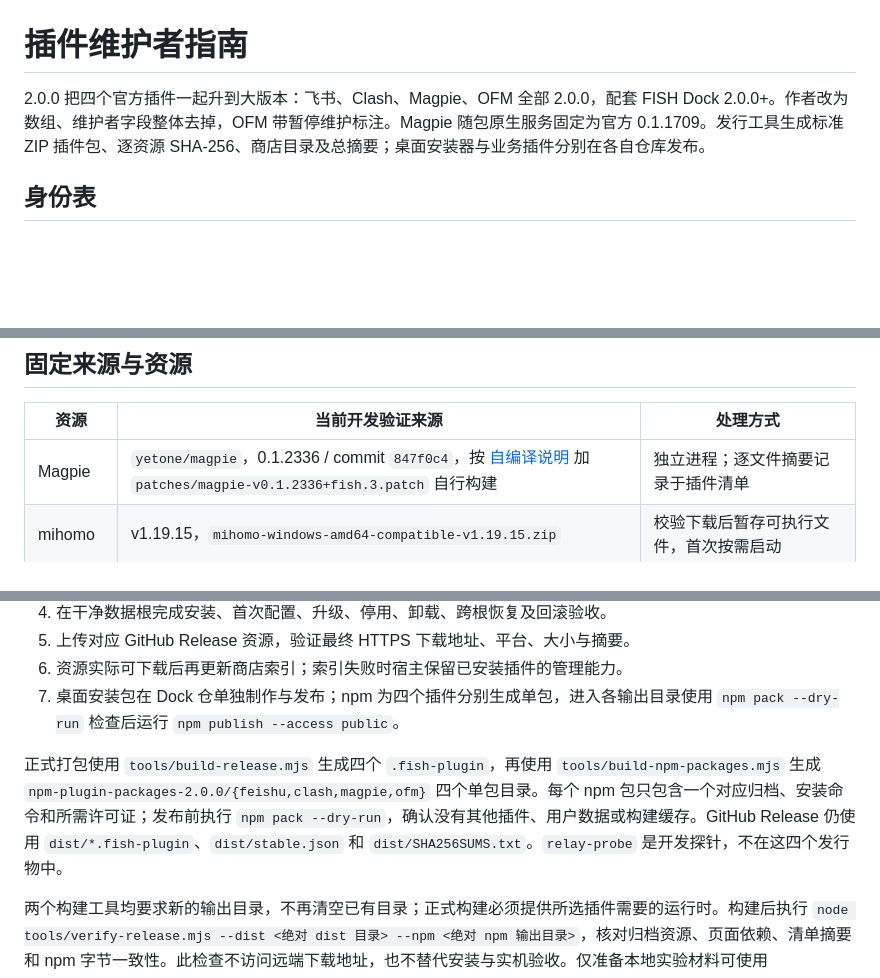
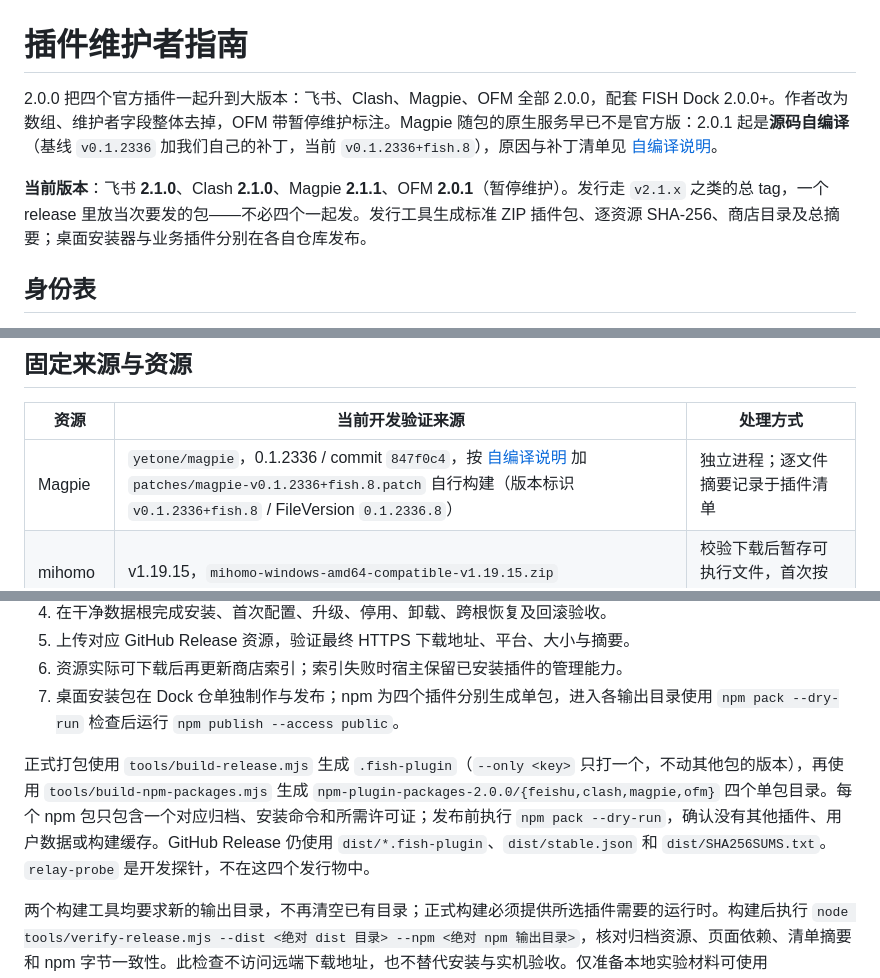
Before and after one commit to Fish-under-sea/FISH-DOCK-Plugins, a Markdown page: docs/maintainers/README.md, 3 parts joined by grey strips. Drawn GitHub-style; blank space fills up the shorter version.

```diff
--- a/docs/maintainers/README.md
+++ b/docs/maintainers/README.md
@@ -1,6 +1,8 @@
 # 插件维护者指南
 
-2.0.0 把四个官方插件一起升到大版本：飞书、Clash、Magpie、OFM 全部 2.0.0，配套 FISH Dock 2.0.0+。作者改为数组、维护者字段整体去掉，OFM 带暂停维护标注。Magpie 随包原生服务固定为官方 0.1.1709。发行工具生成标准 ZIP 插件包、逐资源 SHA-256、商店目录及总摘要；桌面安装器与业务插件分别在各自仓库发布。
+2.0.0 把四个官方插件一起升到大版本：飞书、Clash、Magpie、OFM 全部 2.0.0，配套 FISH Dock 2.0.0+。作者改为数组、维护者字段整体去掉，OFM 带暂停维护标注。Magpie 随包的原生服务早已不是官方版：2.0.1 起是**源码自编译**（基线 `v0.1.2336` 加我们自己的补丁，当前 `v0.1.2336+fish.8`），原因与补丁清单见 [自编译说明](../../plugins/magpie/tools/README.md)。
+
+**当前版本**：飞书 **2.1.0**、Clash **2.1.0**、Magpie **2.1.1**、OFM **2.0.1**（暂停维护）。发行走 `v2.1.x` 之类的总 tag，一个 release 里放当次要发的包——不必四个一起发。发行工具生成标准 ZIP 插件包、逐资源 SHA-256、商店目录及总摘要；桌面安装器与业务插件分别在各自仓库发布。
 
 ## 身份表
 
@@ -27,7 +29,7 @@
 
 | 资源 | 当前开发验证来源 | 处理方式 |
 | --- | --- | --- |
-| Magpie | `yetone/magpie`，0.1.2336 / commit `847f0c4`，按 [自编译说明](../../plugins/magpie/tools/README.md) 加 `patches/magpie-v0.1.2336+fish.3.patch` 自行构建 | 独立进程；逐文件摘要记录于插件清单 |
+| Magpie | `yetone/magpie`，0.1.2336 / commit `847f0c4`，按 [自编译说明](../../plugins/magpie/tools/README.md) 加 `patches/magpie-v0.1.2336+fish.8.patch` 自行构建（版本标识 `v0.1.2336+fish.8` / FileVersion `0.1.2336.8`） | 独立进程；逐文件摘要记录于插件清单 |
 | mihomo | v1.19.15，`mihomo-windows-amd64-compatible-v1.19.15.zip` | 校验下载后暂存可执行文件，首次按需启动 |
 | OFM | 本机明确指定的 `dsh-our-free-model` 源码目录 | 按所需运行文件暂存，保留自身管理页及渠道逻辑 |
 | Node SDK | 同版 Dock 仓的 `sdk/node/plugin.mjs` | 复制到各插件，与宿主 API 1 联调 |
@@ -81,7 +83,7 @@ Webhook 测试、系统代理切换、Windhawk 系统安装与应用均为实际
 6. 资源实际可下载后再更新商店索引；索引失败时宿主保留已安装插件的管理能力。
 7. 桌面安装包在 Dock 仓单独制作与发布；npm 为四个插件分别生成单包，进入各输出目录使用 `npm pack --dry-run` 检查后运行 `npm publish --access public`。
 
-正式打包使用 `tools/build-release.mjs` 生成四个 `.fish-plugin`，再使用 `tools/build-npm-packages.mjs` 生成 `npm-plugin-packages-2.0.0/{feishu,clash,magpie,ofm}` 四个单包目录。每个 npm 包只包含一个对应归档、安装命令和所需许可证；发布前执行 `npm pack --dry-run`，确认没有其他插件、用户数据或构建缓存。GitHub Release 仍使用 `dist/*.fish-plugin`、`dist/stable.json` 和 `dist/SHA256SUMS.txt`。`relay-probe` 是开发探针，不在这四个发行物中。
+正式打包使用 `tools/build-release.mjs` 生成 `.fish-plugin`（`--only <key>` 只打一个，不动其他包的版本），再使用 `tools/build-npm-packages.mjs` 生成 `npm-plugin-packages-2.0.0/{feishu,clash,magpie,ofm}` 四个单包目录。每个 npm 包只包含一个对应归档、安装命令和所需许可证；发布前执行 `npm pack --dry-run`，确认没有其他插件、用户数据或构建缓存。GitHub Release 仍使用 `dist/*.fish-plugin`、`dist/stable.json` 和 `dist/SHA256SUMS.txt`。`relay-probe` 是开发探针，不在这四个发行物中。
 
 两个构建工具均要求新的输出目录，不再清空已有目录；正式构建必须提供所选插件需要的运行时。构建后执行 `node tools/verify-release.mjs --dist <绝对 dist 目录> --npm <绝对 npm 输出目录>`，核对归档资源、页面依赖、清单摘要和 npm 字节一致性。此检查不访问远端下载地址，也不替代安装与实机验收。仅准备本地实验材料可使用 `tools/prepare-local-handoff.ps1`，该脚本不会上传资源或发布 npm。
 
```
Also changed, not shown: README.md (+18 -1 lines), docs/developers/README.md (+19 -1 lines), assets/readme/section-develop-dark.png, assets/readme/section-develop-light.png.
